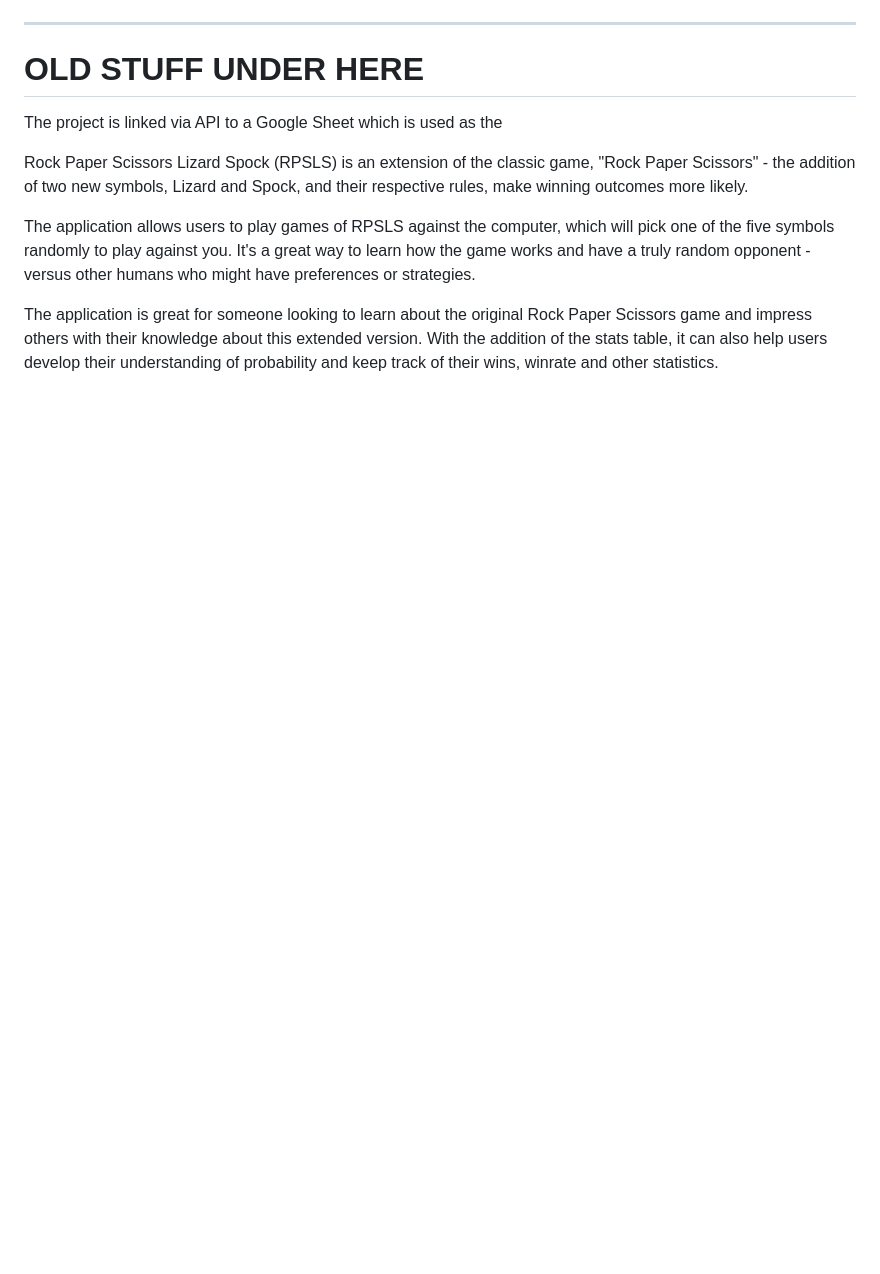
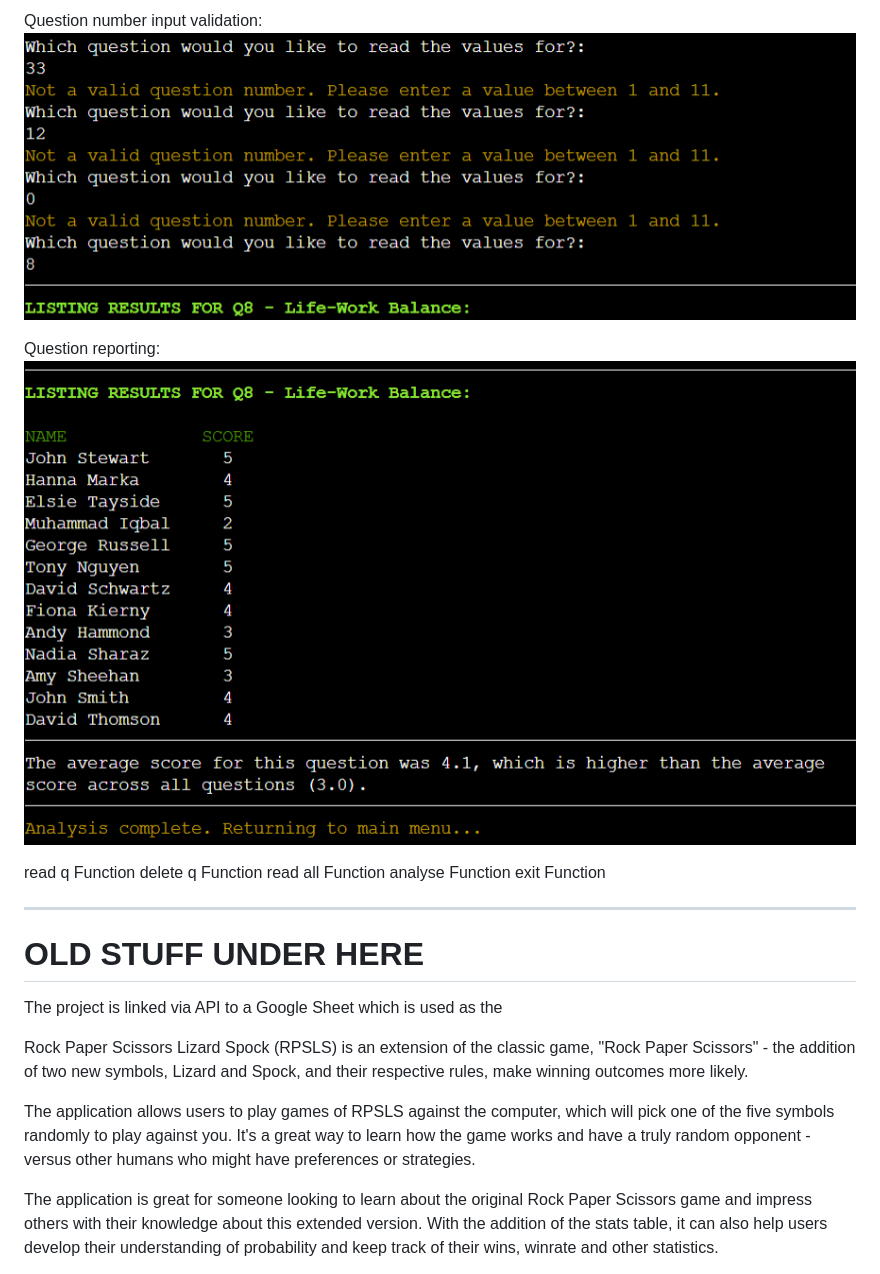
Before and after one commit to DTT2411/DTSurveyAnalytics, a Markdown page: README.md, the part around the change printed below. GitHub-like rendering; pictures changed too: assets/images/read_q_function_screen2.png (added), assets/images/read_q_function_screen3.png (added); blank space fills up the shorter version.

Commit message:
Add descriptions and screenshots for 'read q' function to features section of readme.

```diff
--- a/README.md
+++ b/README.md
@@ -306,3 +321,14 @@ Sheet after addition (cell value & note have been updated and default values add
+Question number input validation:<br>
+![Read q terminal screenshot #2](assets/images/read_q_function_screen2.png)
+
+Question reporting:<br>
+![Read q terminal screenshot #3](assets/images/read_q_function_screen3.png)
+
+read q Function
+delete q Function
+read all Function
+analyse Function
+exit Function
 ___________________________________________________
 
 # OLD STUFF UNDER HERE
```
Also changed, not shown: other parts of README.md (+15 -0 lines), assets/images/read_q_function_screen1.png (added).
